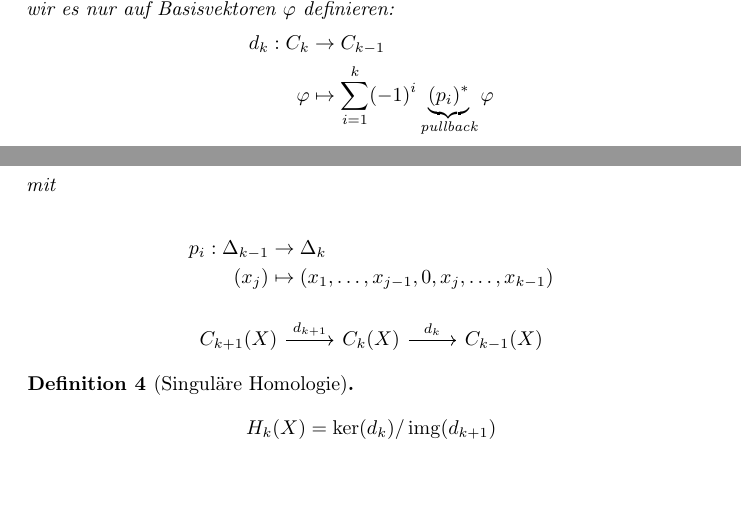
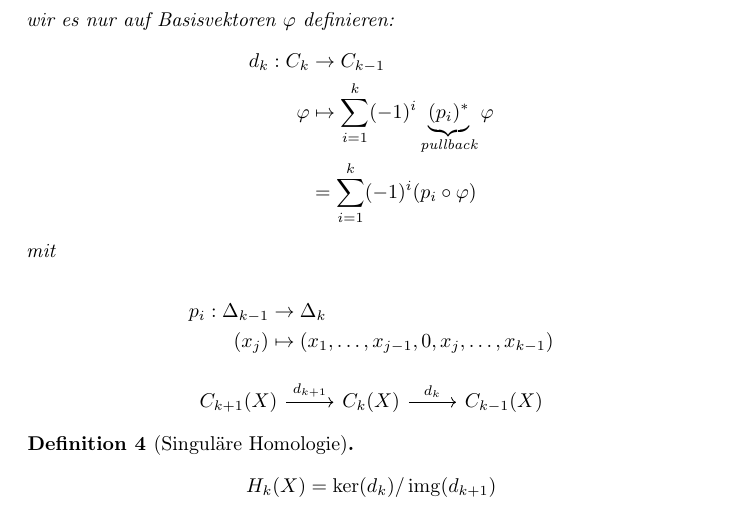
Before and after one commit to Askhor/Klausurvorbereitung-Algebraische-Topologie, a LaTeX document (Vorbereitung.tex): two parts of pages 1 and 2 of 6 before the commit and part of page 2 of 6 after it, the two joined at a grey line, cut so that both start at the same text, the shorter picture padded with empty space. Compiled offline with pdfLaTeX.

Commit message:
Pullback ausgeführt

```diff
--- a/Vorbereitung.tex
+++ b/Vorbereitung.tex
@@ -114,7 +114,8 @@
 		\begin{equation*}
 			\begin{split}
 				d_k: C_k &→ C_{k-1} \\
-				φ &↦ Σ_{i=1}^{k} (-1)^i \underbrace{(p_i)^*}_{\text{pullback}} φ
+				φ &↦ Σ_{i=1}^{k} (-1)^i \underbrace{(p_i)^*}_{\text{pullback}} φ \\
+				  &= Σ_{i=1}^{k} (-1)^i (p_i ∘ φ) \\
 			\end{split}
 		\end{equation*}
 
```
Also changed, not shown: Vorbereitung.pdf.
